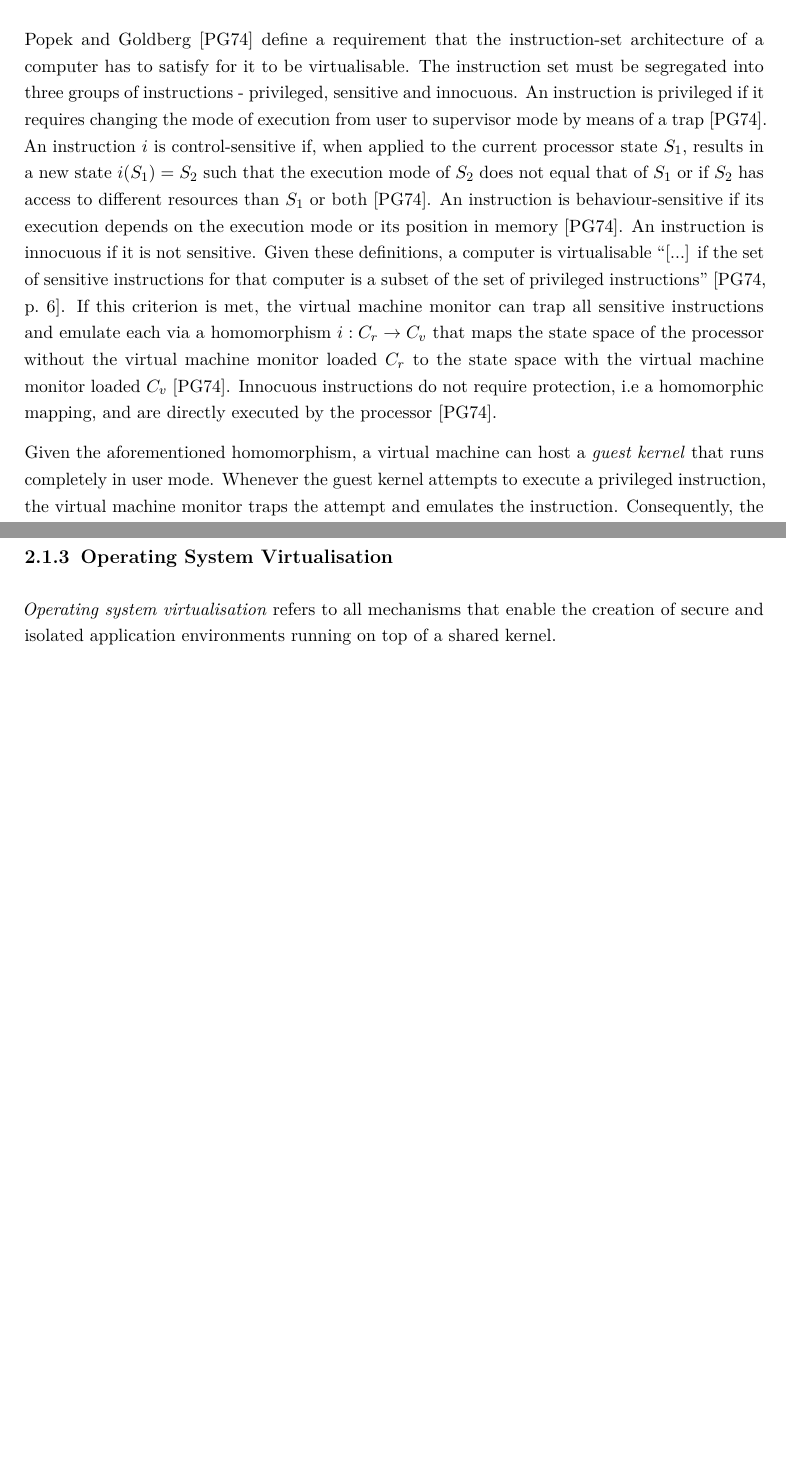
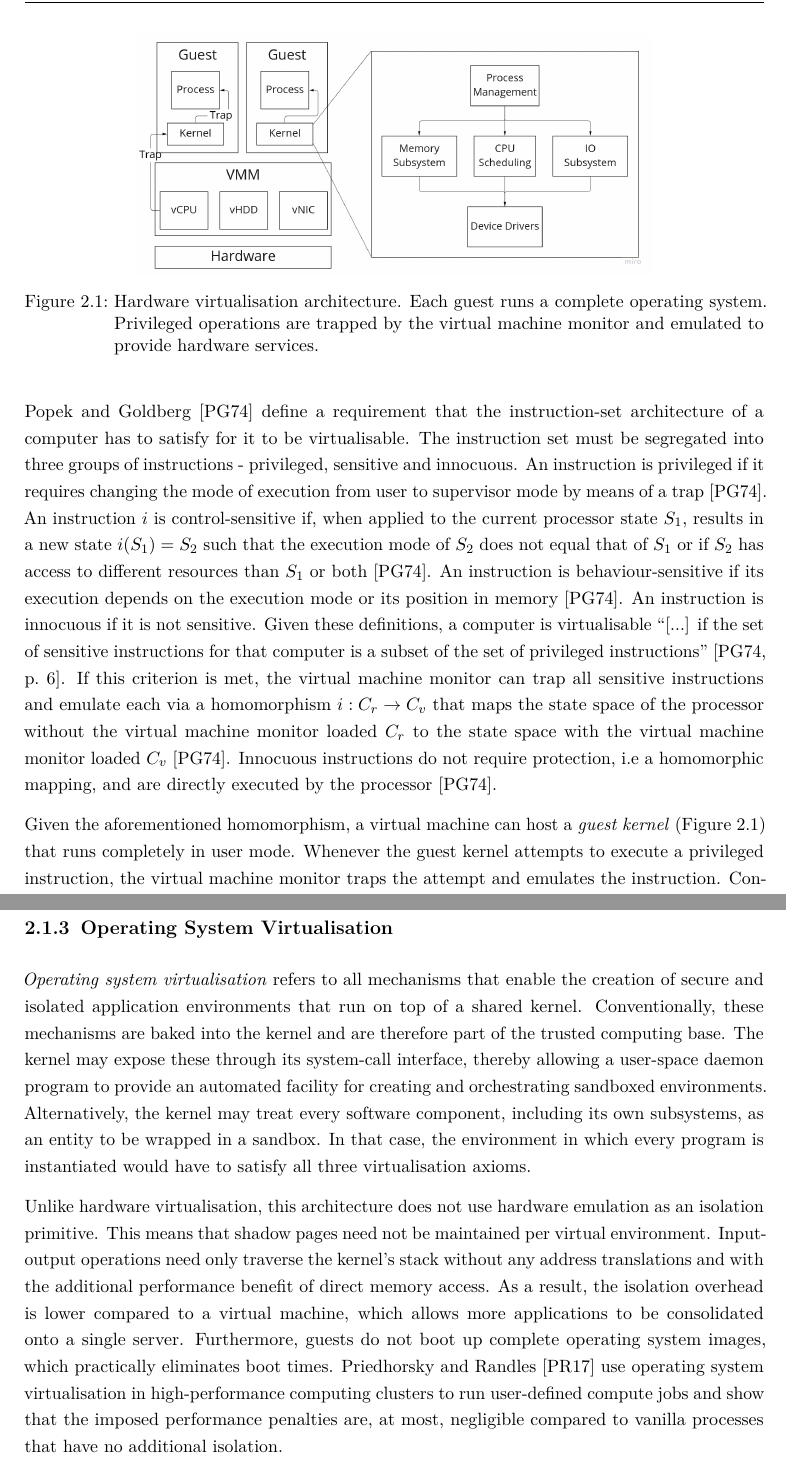
Before and after one commit to ubiquitousbyte/lxc-research, a LaTeX thesis (docs/thesis/main.tex, which reads docs/thesis/chapters/fundamentals.tex): two parts of pages 6 and 8 of 13, joined at a grey line, cut at the place of the change, the shorter picture padded with empty space. Compiled offline with pdfLaTeX.

Commit message:
more text

```diff
--- a/docs/thesis/chapters/fundamentals.tex
+++ b/docs/thesis/chapters/fundamentals.tex
@@ -65,6 +65,14 @@ the bare metal resources available. Instead, resources are emulated by the virtu
 the hardware level and presented as a dedicated physical system. Such an environment is called
 a \textit{virtual machine}.
 
+\begin{figure}[H]
+    \centering
+    \includegraphics[width=0.70\textwidth]{images/fundamentals/full-virt-archh.jpg}
+    \caption{Hardware virtualisation architecture. Each guest runs a complete operating system.
+             Privileged operations are trapped by the virtual machine monitor and emulated to provide hardware services.}
+    \label{images:fundamentals/full-virt-archh.jpg}
+\end{figure}
+
 \textcite{10.1145/361011.361073} define a requirement that the instruction-set architecture of a computer
 has to satisfy for it to be virtualisable. The instruction set must be segregated into three groups of
 instructions - privileged, sensitive and innocuous. An instruction is privileged if it requires changing
@@ -82,7 +90,8 @@ the virtual machine monitor loaded $C_{r}$ to the state space with the virtual m
 $C_{v}$ \cite{10.1145/361011.361073}. Innocuous instructions do not require protection, i.e a homomorphic
 mapping, and are directly executed by the processor \cite{10.1145/361011.361073}.
 
-Given the aforementioned homomorphism, a virtual machine can host a \textit{guest kernel} that runs completely in user mode.
+Given the aforementioned homomorphism, a virtual machine can host a \textit{guest kernel} (Figure \ref{images:fundamentals/full-virt-archh.jpg}) that
+runs completely in user mode.
 Whenever the guest kernel attempts to execute a privileged instruction,
 the virtual machine monitor traps the attempt and emulates the instruction.
 Consequently, the guest kernel does not have to be a part of the trusted computing base.
@@ -174,7 +183,25 @@ such as a web, database and application server.
 \subsection{Operating System Virtualisation}
 \label{ch:fundamentals/virtualisation/os-virtualisation}
 \textit{Operating system virtualisation} refers to all mechanisms that enable the creation of secure
-and isolated application environments running on top of a shared kernel.
+and isolated application environments that run on top of a shared kernel.
+Conventionally, these mechanisms are baked into the kernel and are therefore part of the trusted computing base.
+The kernel may expose these through its system-call interface, thereby allowing a user-space daemon
+program to provide an automated facility for creating and orchestrating sandboxed environments.
+Alternatively, the kernel may treat every software component, including its own subsystems, as an entity
+to be wrapped in a sandbox. In that case, the environment in which every program is instantiated would have to
+satisfy all three virtualisation axioms.
+
+Unlike hardware virtualisation, this architecture does not use hardware emulation as an
+isolation primitive.
+This means that shadow pages need not be maintained per virtual environment. Input-output operations need only
+traverse the kernel's stack without any address translations and with the additional
+performance benefit of direct memory access. As a result, the isolation overhead is lower
+compared to a virtual machine, which allows more applications to be consolidated onto a single server.
+Furthermore, guests do not boot up complete operating system images, which practically eliminates
+boot times.
+\textcite{10.1145/3126908.3126925} use operating system virtualisation in high-performance
+computing clusters to run user-defined compute jobs and show that the imposed performance penalties
+are, at most, negligible compared to vanilla processes that have no additional isolation.
 
 %The STRETCH system \cite{10.1145/368481.368502}, albeit quite old, employs an architecture used by
 %modern kernels to guarantee noninterference. The author describes an interruption system that can
```
Also changed, not shown: docs/thesis/references.bib (+18 -0 lines), docs/thesis/images/fundamentals/full-virt-archh.jpg (added), docs/thesis/main.pdf, docs/thesis/chapters/fundamentals.tex (4 more changed lines).
